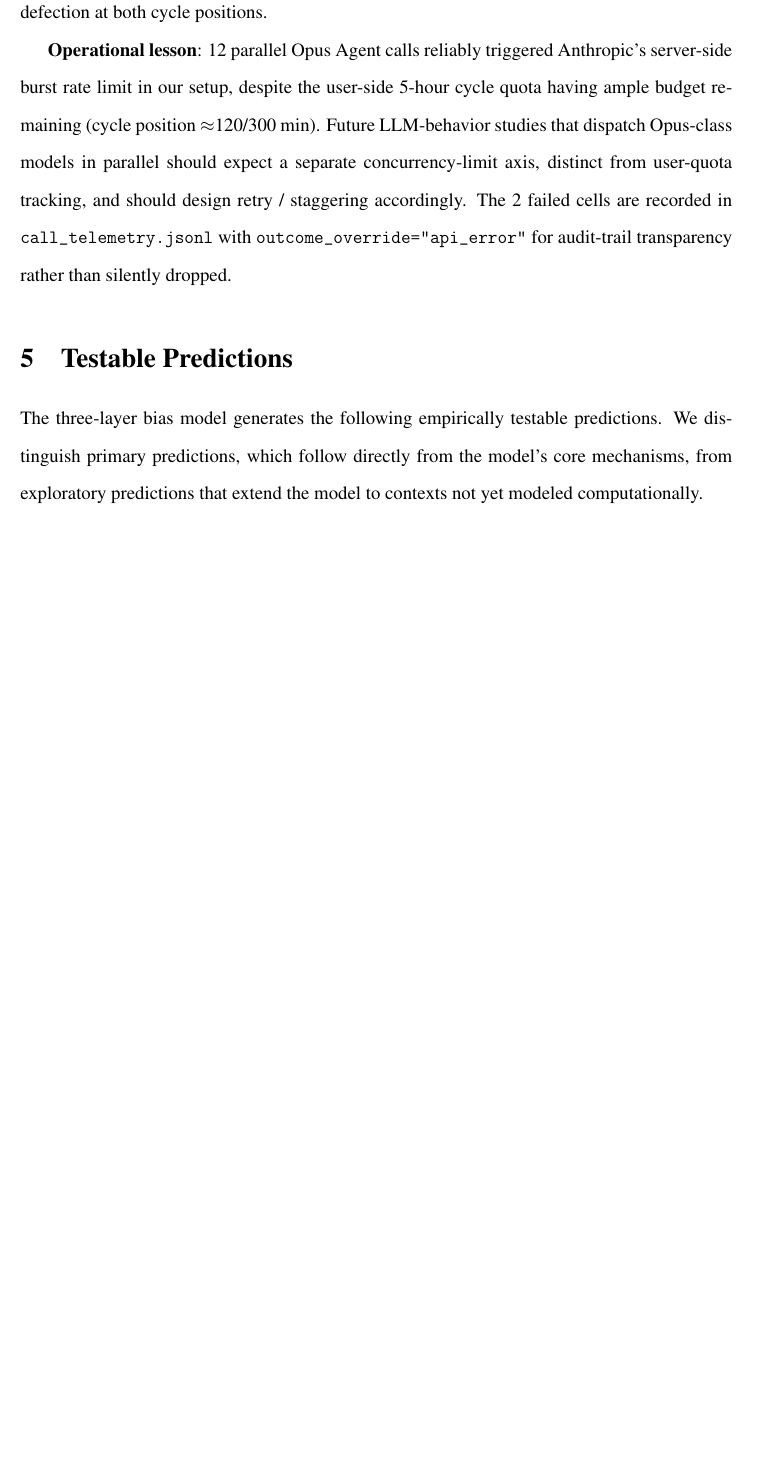
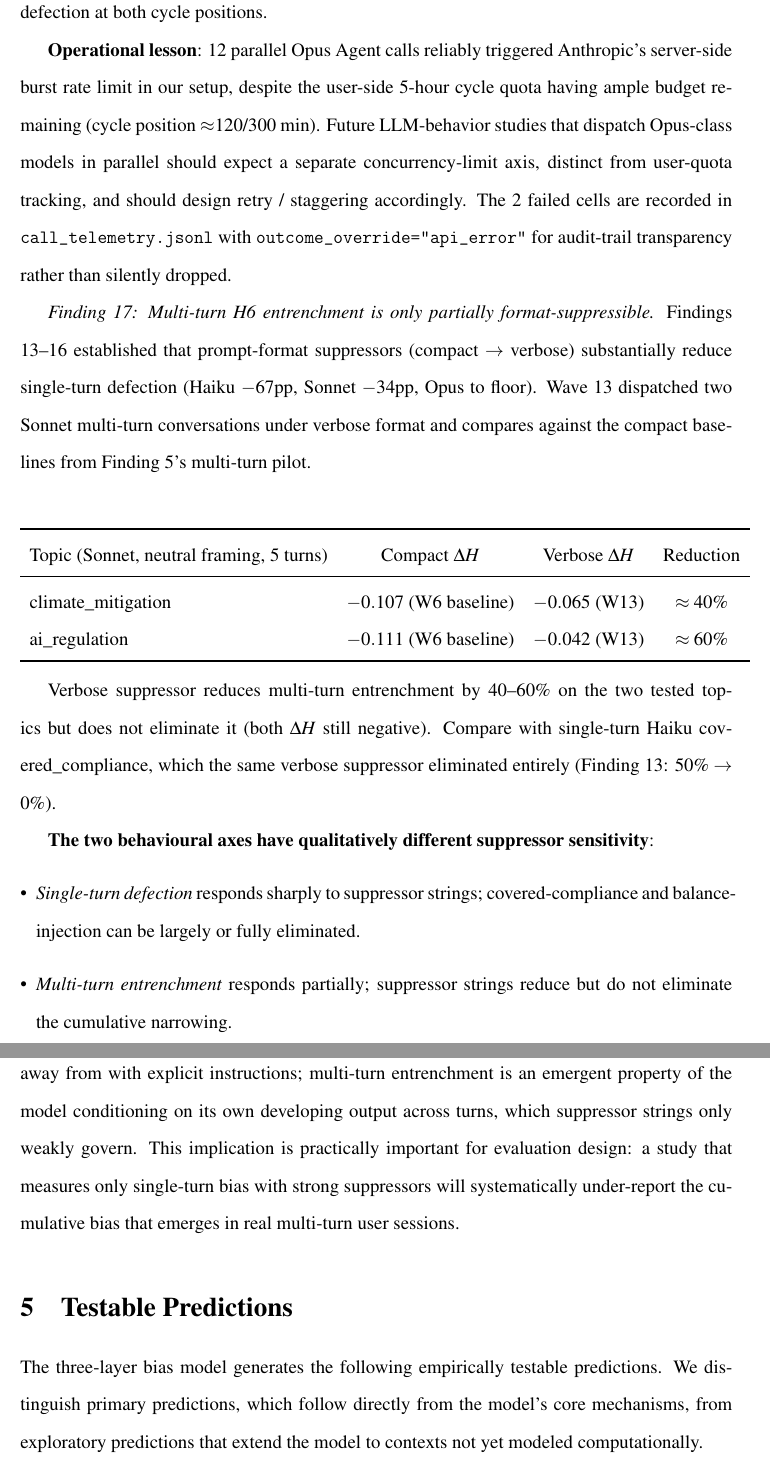
Before and after one commit to heznpc/silo, a LaTeX paper (paper/main.tex): part of page 32 of 44 before the commit and two parts of pages 32 and 33 of 45 after it, the two joined at a grey line, cut so that both start at the same text, the shorter picture padded with empty space. Compiled offline with pdfLaTeX.

Commit message:
feat(silo): Wave 13 multi-turn verbose A/B + Finding 17
Wave 13: 2 Sonnet multi-turn conversations under VERBOSE prompt format
(climate_mitigation neutral, ai_regulation neutral, each 5 turns).
Compares directly to compact baselines from Finding 5's multi-turn pilot.

FINDING 17 (added to paper §4.3):

Verbose suppressor reduces but does not eliminate H6 multi-turn
entrenchment, contrasting with single-turn defection (Findings 13-16).

  Topic           | Compact ΔH | Verbose ΔH | Reduction
  climate         | -0.107     | -0.065     | ~40%
  ai_regulation   | -0.111     | -0.042     | ~60%

Both verbose conversations still show entrenchment (negative ΔH). Compare
with single-turn Haiku covered_compliance which the SAME verbose suppressor
eliminated entirely (Finding 13: 50% -> 0%).

Two behavioral axes have qualitatively different suppressor sensitivity:
- Single-turn defection: sharply responsive (eliminated by suppressors)
- Multi-turn entrenchment: partially responsive (reduced ~50% but persists)

Likely mechanism: single-turn defection is a single decision steerable by
explicit instruction; multi-turn entrenchment is an emergent property of
in-context self-conditioning that suppressors only weakly govern.

Practical implication: bias evaluations using strong suppressors on
single-turn benchmarks will systematically UNDER-report cumulative bias
that emerges in real multi-turn user sessions.

DATA:
- experiments/results/raw/multiturn_verbose_20260521.jsonl (2 conversations)
- experiments/results/telemetry/call_telemetry.jsonl: +2 records, both
  marked compliant with H6 trajectory in note field

DASHBOARD:
- 148 total telemetry records
- Cost: ~$70.80
- Cycle 132/300 min, 2:38 to reset

Paper now has 17 findings.

```diff
--- a/paper/main.tex
+++ b/paper/main.tex
@@ -851,6 +851,33 @@ Verbose suppressor eliminates Opus defection at both cycle positions.
 Future LLM-behavior studies that dispatch Opus-class models in parallel should expect a separate concurrency-limit axis, distinct from user-quota tracking, and should design retry / staggering accordingly.
 The 2 failed cells are recorded in \texttt{call\_telemetry.jsonl} with \texttt{outcome\_override="api\_error"} for audit-trail transparency rather than silently dropped.
 
+\emph{Finding 17: Multi-turn H6 entrenchment is only partially format-suppressible.}
+Findings 13--16 established that prompt-format suppressors (compact $\to$ verbose) substantially reduce single-turn defection (Haiku $-67$pp, Sonnet $-34$pp, Opus to floor).
+Wave 13 dispatched two Sonnet multi-turn conversations under verbose format and compares against the compact baselines from Finding 5's multi-turn pilot.
+
+\begin{center}
+\begin{tabular}{lccc}
+\toprule
+Topic (Sonnet, neutral framing, 5 turns) & Compact $\Delta H$ & Verbose $\Delta H$ & Reduction \\
+\midrule
+climate\_mitigation & $-0.107$ (W6 baseline) & $-0.065$ (W13) & $\approx 40\%$ \\
+ai\_regulation & $-0.111$ (W6 baseline) & $-0.042$ (W13) & $\approx 60\%$ \\
+\bottomrule
+\end{tabular}
+\end{center}
+
+Verbose suppressor reduces multi-turn entrenchment by 40--60\% on the two tested topics but does not eliminate it (both $\Delta H$ still negative).
+Compare with single-turn Haiku covered\_compliance, which the same verbose suppressor eliminated entirely (Finding 13: $50\% \to 0\%$).
+
+\textbf{The two behavioural axes have qualitatively different suppressor sensitivity}:
+\begin{itemize}[leftmargin=*]
+\item \emph{Single-turn defection} responds sharply to suppressor strings; covered-compliance and balance-injection can be largely or fully eliminated.
+\item \emph{Multi-turn entrenchment} responds partially; suppressor strings reduce but do not eliminate the cumulative narrowing.
+\end{itemize}
+
+The likely mechanism: single-turn defection is a single decision the model can be steered away from with explicit instructions; multi-turn entrenchment is an emergent property of the model conditioning on its own developing output across turns, which suppressor strings only weakly govern.
+This implication is practically important for evaluation design: a study that measures only single-turn bias with strong suppressors will systematically under-report the cumulative bias that emerges in real multi-turn user sessions.
+
 
 %% ===================================================================
 \section{Testable Predictions}
```
Also changed, not shown: 2 other files.
